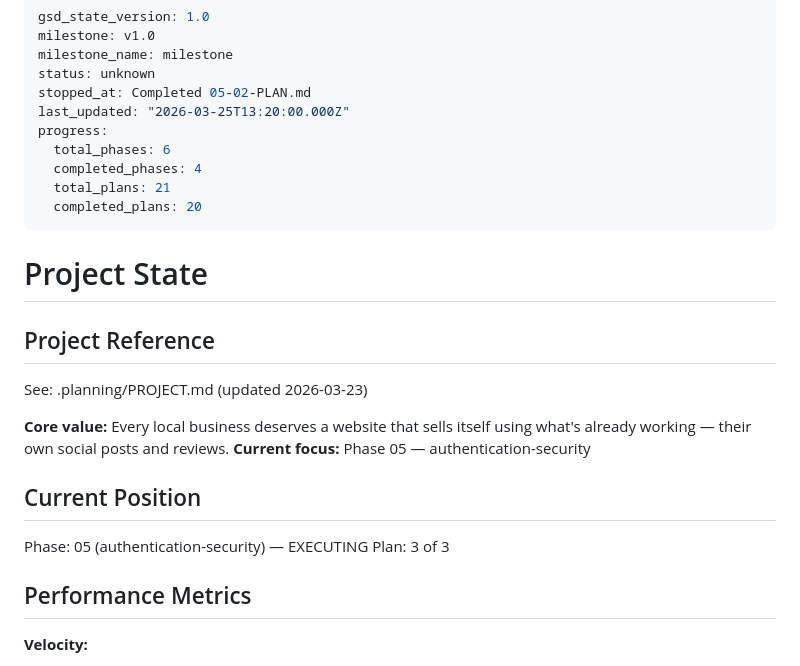
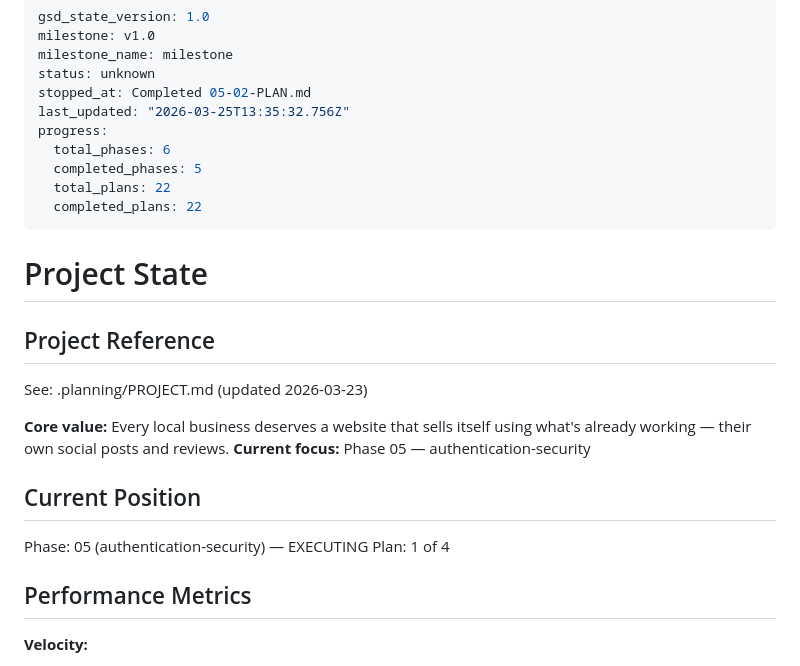
Before and after one commit to pnutnam/siteforge, a Markdown page: SiteForge/.planning/STATE.md, the part around the change. Drawn GitHub-style.

Commit message:
docs(phase-5): complete phase 5 authentication and security

```diff
--- a/SiteForge/.planning/STATE.md
+++ b/SiteForge/.planning/STATE.md
@@ -4,12 +4,12 @@ milestone: v1.0
 milestone_name: milestone
 status: unknown
 stopped_at: Completed 05-02-PLAN.md
-last_updated: "2026-03-25T13:20:00.000Z"
+last_updated: "2026-03-25T13:35:32.756Z"
 progress:
   total_phases: 6
-  completed_phases: 4
-  total_plans: 21
-  completed_plans: 20
+  completed_phases: 5
+  total_plans: 22
+  completed_plans: 22
 ---
 
 # Project State
@@ -24,7 +24,7 @@ See: .planning/PROJECT.md (updated 2026-03-23)
 ## Current Position
 
 Phase: 05 (authentication-security) — EXECUTING
-Plan: 3 of 3
+Plan: 1 of 4
 
 ## Performance Metrics
 
```
